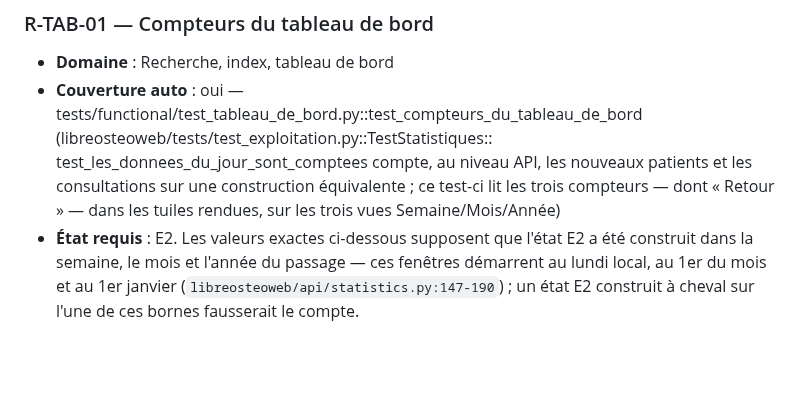
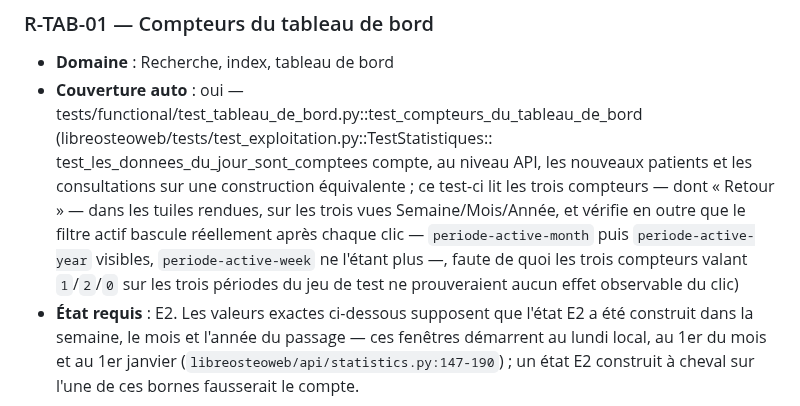
Before and after one commit to githubf-tfr/libreosteo, a Markdown page: docs/recette.md, the part around one of its changes. GitHub-like rendering; blank space fills up the shorter version.

```diff
--- a/docs/recette.md
+++ b/docs/recette.md
@@ -2284,7 +2319,11 @@ deux dates.
   test_les_donnees_du_jour_sont_comptees compte, au niveau API, les nouveaux
   patients et les consultations sur une construction équivalente ; ce test-ci lit
   les trois compteurs — dont « Retour » — dans les tuiles rendues, sur les trois
-  vues Semaine/Mois/Année)
+  vues Semaine/Mois/Année, et vérifie en outre que le filtre actif bascule
+  réellement après chaque clic — `periode-active-month` puis `periode-active-year`
+  visibles, `periode-active-week` ne l'étant plus —, faute de quoi les trois
+  compteurs valant `1`/`2`/`0` sur les trois périodes du jeu de test ne
+  prouveraient aucun effet observable du clic)
 - **État requis** : E2. Les valeurs exactes ci-dessous supposent que l'état E2 a été
   construit dans la semaine, le mois et l'année du passage — ces fenêtres démarrent au
   lundi local, au 1er du mois et au 1er janvier (`libreosteoweb/api/statistics.py:147-190`) ;
```
Also changed, not shown: other parts of docs/recette.md (+84 -49 lines).
